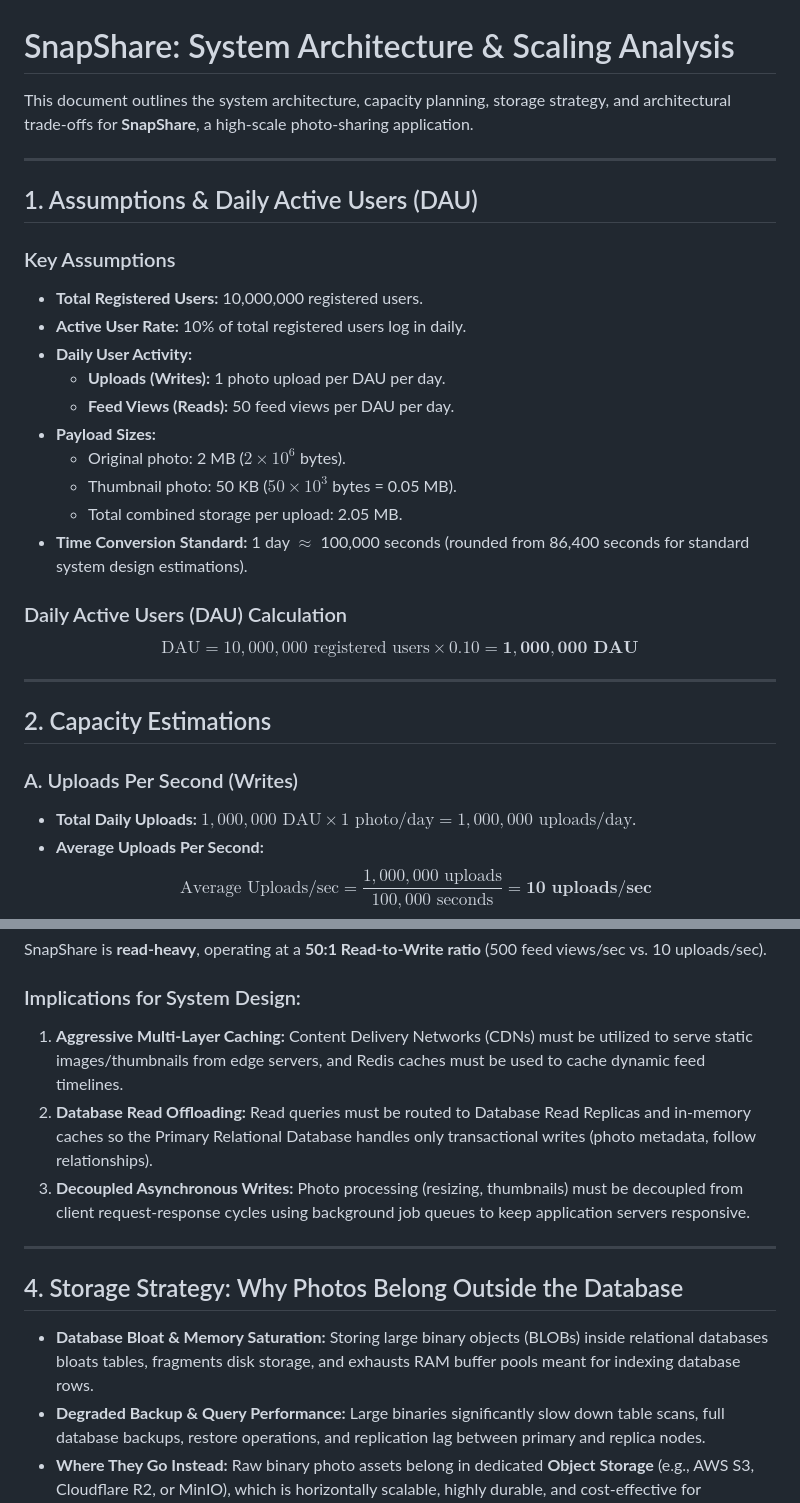
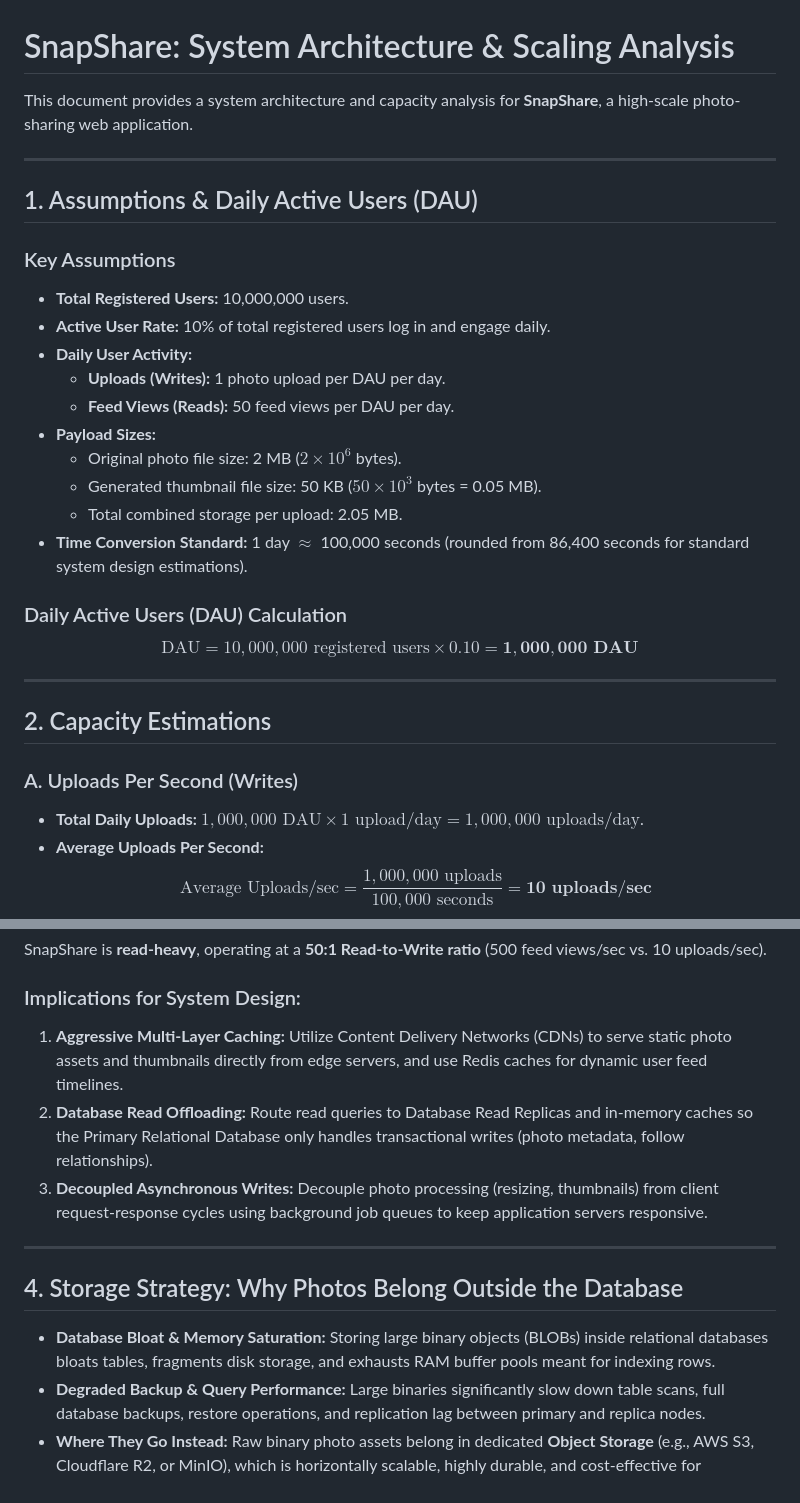
Before and after one commit to Chala-prog/web-foundations-days, a Markdown page: day7/photo-app-scaling.md, 2 parts joined by grey strips. GitHub-like rendering.

Commit message:
Day 7 assignment

```diff
--- a/day7/photo-app-scaling.md
+++ b/day7/photo-app-scaling.md
@@ -1,20 +1,20 @@
 # SnapShare: System Architecture & Scaling Analysis
 
-This document outlines the system architecture, capacity planning, storage strategy, and architectural trade-offs for **SnapShare**, a high-scale photo-sharing application.
+This document provides a system architecture and capacity analysis for **SnapShare**, a high-scale photo-sharing web application.
 
 ---
 
 ## 1. Assumptions & Daily Active Users (DAU)
 
 ### Key Assumptions
-* **Total Registered Users:** 10,000,000 registered users.
-* **Active User Rate:** 10% of total registered users log in daily.
+* **Total Registered Users:** 10,000,000 users.
+* **Active User Rate:** 10% of total registered users log in and engage daily.
 * **Daily User Activity:**
   * **Uploads (Writes):** 1 photo upload per DAU per day.
   * **Feed Views (Reads):** 50 feed views per DAU per day.
 * **Payload Sizes:**
-  * Original photo: 2 MB ($2 \times 10^6$ bytes).
-  * Thumbnail photo: 50 KB ($50 \times 10^3$ bytes = 0.05 MB).
+  * Original photo file size: 2 MB ($2 \times 10^6$ bytes).
+  * Generated thumbnail file size: 50 KB ($50 \times 10^3$ bytes = 0.05 MB).
   * Total combined storage per upload: 2.05 MB.
 * **Time Conversion Standard:** 1 day $\approx$ 100,000 seconds (rounded from 86,400 seconds for standard system design estimations).
 
@@ -26,7 +26,7 @@ $$\text{DAU} = 10,000,000 \text{ registered users} \times 0.10 = \mathbf{1,000,0
 ## 2. Capacity Estimations
 
 ### A. Uploads Per Second (Writes)
-* **Total Daily Uploads:** $1,000,000 \text{ DAU} \times 1 \text{ photo/day} = 1,000,000 \text{ uploads/day}$.
+* **Total Daily Uploads:** $1,000,000 \text{ DAU} \times 1 \text{ upload/day} = 1,000,000 \text{ uploads/day}$.
 * **Average Uploads Per Second:**
   $$\text{Average Uploads/sec} = \frac{1,000,000 \text{ uploads}}{100,000 \text{ seconds}} = \mathbf{10 \text{ uploads/sec}}$$
 * **Peak Uploads Per Second ($5\times$ multiplier):**
@@ -52,15 +52,15 @@ $$\text{DAU} = 10,000,000 \text{ registered users} \times 0.10 = \mathbf{1,000,0
 SnapShare is **read-heavy**, operating at a **50:1 Read-to-Write ratio** (500 feed views/sec vs. 10 uploads/sec).
 
 ### Implications for System Design:
-1. **Aggressive Multi-Layer Caching:** Content Delivery Networks (CDNs) must be utilized to serve static images/thumbnails from edge servers, and Redis caches must be used to cache dynamic feed timelines.
-2. **Database Read Offloading:** Read queries must be routed to Database Read Replicas and in-memory caches so the Primary Relational Database handles only transactional writes (photo metadata, follow relationships).
-3. **Decoupled Asynchronous Writes:** Photo processing (resizing, thumbnails) must be decoupled from client request-response cycles using background job queues to keep application servers responsive.
+1. **Aggressive Multi-Layer Caching:** Utilize Content Delivery Networks (CDNs) to serve static photo assets and thumbnails directly from edge servers, and use Redis caches for dynamic user feed timelines.
+2. **Database Read Offloading:** Route read queries to Database Read Replicas and in-memory caches so the Primary Relational Database only handles transactional writes (photo metadata, follow relationships).
+3. **Decoupled Asynchronous Writes:** Decouple photo processing (resizing, thumbnails) from client request-response cycles using background job queues to keep application servers responsive.
 
 ---
 
 ## 4. Storage Strategy: Why Photos Belong Outside the Database
 
-* **Database Bloat & Memory Saturation:** Storing large binary objects (BLOBs) inside relational databases bloats tables, fragments disk storage, and exhausts RAM buffer pools meant for indexing database rows.
+* **Database Bloat & Memory Saturation:** Storing large binary objects (BLOBs) inside relational databases bloats tables, fragments disk storage, and exhausts RAM buffer pools meant for indexing rows.
 * **Degraded Backup & Query Performance:** Large binaries significantly slow down table scans, full database backups, restore operations, and replication lag between primary and replica nodes.
 * **Where They Go Instead:** Raw binary photo assets belong in dedicated **Object Storage** (e.g., AWS S3, Cloudflare R2, or MinIO), which is horizontally scalable, highly durable, and cost-effective for unstructured binary objects. The relational database stores only lightweight string URLs pointing to those assets.
 
```
